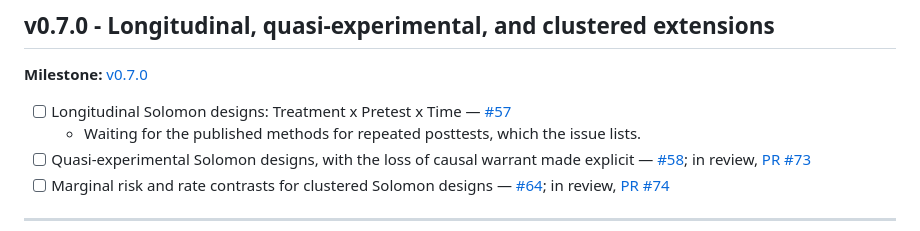
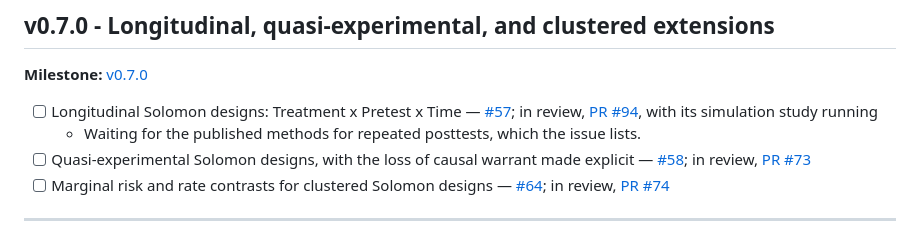
Before and after one commit to JUhalt/solomonR, a Markdown page: ROADMAP.md, the part around the change. Drawn GitHub-style.

Commit message:
Link the longitudinal pull request from the roadmap (#57)
Co-Authored-By: Claude Opus 5.5 <noreply@anthropic.com>

```diff
--- a/ROADMAP.md
+++ b/ROADMAP.md
@@ -302,7 +302,7 @@ helper by #52; and the SEM vignette by #55.
 
 **Milestone:** [v0.7.0](https://github.com/JUhalt/solomonR/milestone/6)
 
-- [ ] Longitudinal Solomon designs: Treatment x Pretest x Time — [#57](https://github.com/JUhalt/solomonR/issues/57)
+- [ ] Longitudinal Solomon designs: Treatment x Pretest x Time — [#57](https://github.com/JUhalt/solomonR/issues/57); in review, [PR #94](https://github.com/JUhalt/solomonR/pull/94), with its simulation study running
   - Waiting for the published methods for repeated posttests, which the
     issue lists.
 - [ ] Quasi-experimental Solomon designs, with the loss of causal warrant
```
